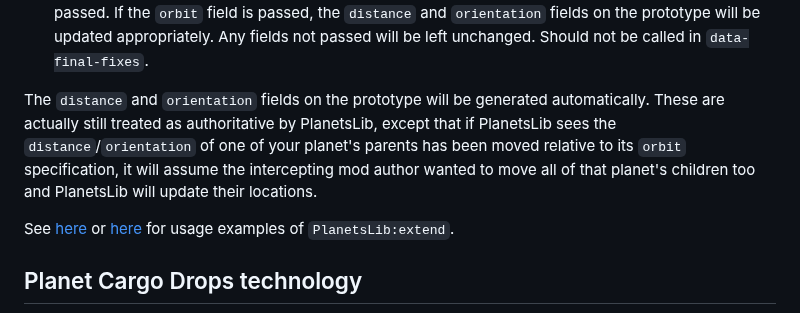
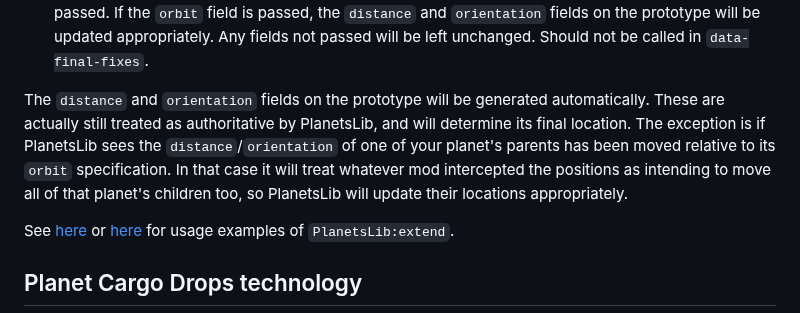
Before and after one commit to nicholasgower/PlanetsLib, a Markdown page: README.md, the part around the change. Drawn GitHub-style.

```diff
--- a/README.md
+++ b/README.md
@@ -38,7 +38,7 @@ The reasons one may choose to use it over a plain `data:extend` are that you can
     * Other valid `planet` or `space-location` prototype fields.
 * `PlanetsLib:update(configs)` — The same as `PlanetsLib:extend`, except it updates pre-existing planets and space locations (identified by the passed `type` and `name` fields) using the parameters passed. If the `orbit` field is passed, the `distance` and `orientation` fields on the prototype will be updated appropriately. Any fields not passed will be left unchanged. Should not be called in `data-final-fixes`.
 
-The `distance` and `orientation` fields on the prototype will be generated automatically. These are actually still treated as authoritative by PlanetsLib, except that if PlanetsLib sees the `distance`/`orientation` of one of your planet's parents has been moved relative to its `orbit` specification, it will assume the intercepting mod author wanted to move all of that planet's children too and PlanetsLib will update their locations.
+The `distance` and `orientation` fields on the prototype will be generated automatically. These are actually still treated as authoritative by PlanetsLib, and will determine its final location. The exception is if PlanetsLib sees the `distance`/`orientation` of one of your planet's parents has been moved relative to its `orbit` specification. In that case it will treat whatever mod intercepted the positions as intending to move all of that planet's children too, so PlanetsLib will update their locations appropriately.
 
 See [here](https://github.com/danielmartin0/Cerys-Moon-of-Fulgora/blob/main/prototypes/planet/planet.lua) or [here](https://github.com/danielmartin0/PlanetsLib/issues/12#issuecomment-2585484116) for usage examples of `PlanetsLib:extend`.
 
```
